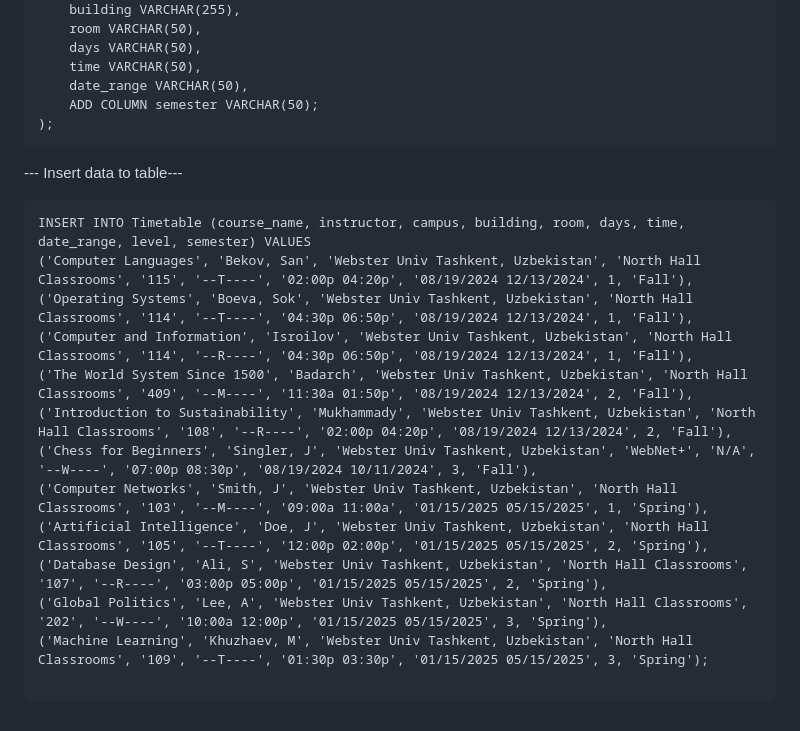
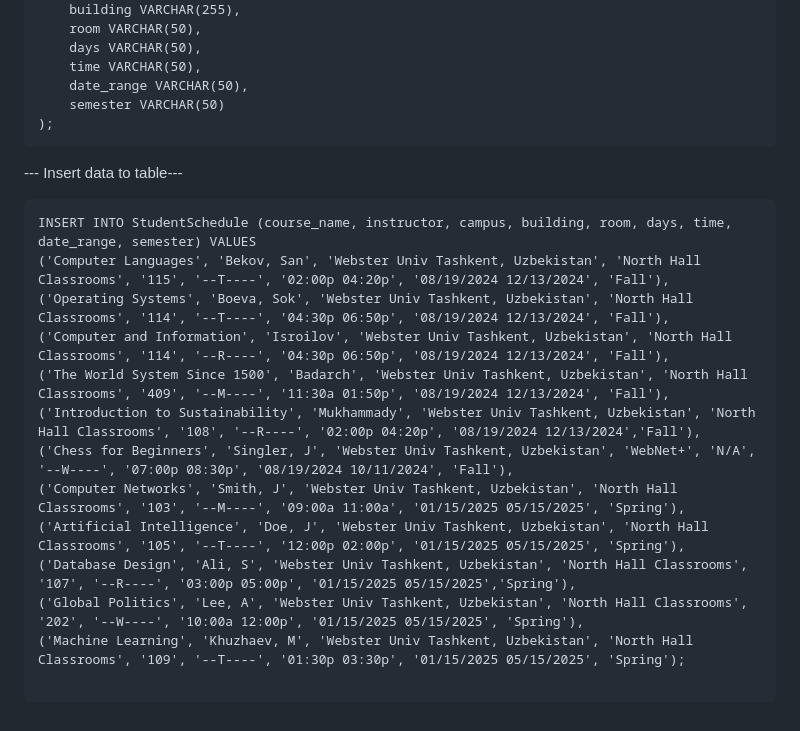
Before and after one commit to KamilaOtabekova/Mini-project-of-Kamila-Otabekova, a Markdown page: README.md, the part around the change. Rendered like a GitHub page.

````diff
--- a/README.md
+++ b/README.md
@@ -43,22 +43,22 @@ CREATE TABLE StudentSchedule (
     days VARCHAR(50),
     time VARCHAR(50),
     date_range VARCHAR(50),
-    ADD COLUMN semester VARCHAR(50);
+    semester VARCHAR(50)
 );
 ```
 --- Insert data to table---
 ```
-INSERT INTO Timetable (course_name, instructor, campus, building, room, days, time, date_range, level, semester) VALUES
-('Computer Languages', 'Bekov, San', 'Webster Univ Tashkent, Uzbekistan', 'North Hall Classrooms', '115', '--T----', '02:00p 04:20p', '08/19/2024 12/13/2024', 1, 'Fall'),
-('Operating Systems', 'Boeva, Sok', 'Webster Univ Tashkent, Uzbekistan', 'North Hall Classrooms', '114', '--T----', '04:30p 06:50p', '08/19/2024 12/13/2024', 1, 'Fall'),
-('Computer and Information', 'Isroilov', 'Webster Univ Tashkent, Uzbekistan', 'North Hall Classrooms', '114', '--R----', '04:30p 06:50p', '08/19/2024 12/13/2024', 1, 'Fall'),
-('The World System Since 1500', 'Badarch', 'Webster Univ Tashkent, Uzbekistan', 'North Hall Classrooms', '409', '--M----', '11:30a 01:50p', '08/19/2024 12/13/2024', 2, 'Fall'),
-('Introduction to Sustainability', 'Mukhammady', 'Webster Univ Tashkent, Uzbekistan', 'North Hall Classrooms', '108', '--R----', '02:00p 04:20p', '08/19/2024 12/13/2024', 2, 'Fall'),
-('Chess for Beginners', 'Singler, J', 'Webster Univ Tashkent, Uzbekistan', 'WebNet+', 'N/A', '--W----', '07:00p 08:30p', '08/19/2024 10/11/2024', 3, 'Fall'),
-('Computer Networks', 'Smith, J', 'Webster Univ Tashkent, Uzbekistan', 'North Hall Classrooms', '103', '--M----', '09:00a 11:00a', '01/15/2025 05/15/2025', 1, 'Spring'),
-('Artificial Intelligence', 'Doe, J', 'Webster Univ Tashkent, Uzbekistan', 'North Hall Classrooms', '105', '--T----', '12:00p 02:00p', '01/15/2025 05/15/2025', 2, 'Spring'),
-('Database Design', 'Ali, S', 'Webster Univ Tashkent, Uzbekistan', 'North Hall Classrooms', '107', '--R----', '03:00p 05:00p', '01/15/2025 05/15/2025', 2, 'Spring'),
-('Global Politics', 'Lee, A', 'Webster Univ Tashkent, Uzbekistan', 'North Hall Classrooms', '202', '--W----', '10:00a 12:00p', '01/15/2025 05/15/2025', 3, 'Spring'),
-('Machine Learning', 'Khuzhaev, M', 'Webster Univ Tashkent, Uzbekistan', 'North Hall Classrooms', '109', '--T----', '01:30p 03:30p', '01/15/2025 05/15/2025', 3, 'Spring');
+INSERT INTO StudentSchedule (course_name, instructor, campus, building, room, days, time, date_range, semester) VALUES
+('Computer Languages', 'Bekov, San', 'Webster Univ Tashkent, Uzbekistan', 'North Hall Classrooms', '115', '--T----', '02:00p 04:20p', '08/19/2024 12/13/2024', 'Fall'),
+('Operating Systems', 'Boeva, Sok', 'Webster Univ Tashkent, Uzbekistan', 'North Hall Classrooms', '114', '--T----', '04:30p 06:50p', '08/19/2024 12/13/2024', 'Fall'),
+('Computer and Information', 'Isroilov', 'Webster Univ Tashkent, Uzbekistan', 'North Hall Classrooms', '114', '--R----', '04:30p 06:50p', '08/19/2024 12/13/2024', 'Fall'),
+('The World System Since 1500', 'Badarch', 'Webster Univ Tashkent, Uzbekistan', 'North Hall Classrooms', '409', '--M----', '11:30a 01:50p', '08/19/2024 12/13/2024', 'Fall'),
+('Introduction to Sustainability', 'Mukhammady', 'Webster Univ Tashkent, Uzbekistan', 'North Hall Classrooms', '108', '--R----', '02:00p 04:20p', '08/19/2024 12/13/2024','Fall'),
+('Chess for Beginners', 'Singler, J', 'Webster Univ Tashkent, Uzbekistan', 'WebNet+', 'N/A', '--W----', '07:00p 08:30p', '08/19/2024 10/11/2024', 'Fall'),
+('Computer Networks', 'Smith, J', 'Webster Univ Tashkent, Uzbekistan', 'North Hall Classrooms', '103', '--M----', '09:00a 11:00a', '01/15/2025 05/15/2025', 'Spring'),
+('Artificial Intelligence', 'Doe, J', 'Webster Univ Tashkent, Uzbekistan', 'North Hall Classrooms', '105', '--T----', '12:00p 02:00p', '01/15/2025 05/15/2025', 'Spring'),
+('Database Design', 'Ali, S', 'Webster Univ Tashkent, Uzbekistan', 'North Hall Classrooms', '107', '--R----', '03:00p 05:00p', '01/15/2025 05/15/2025','Spring'),
+('Global Politics', 'Lee, A', 'Webster Univ Tashkent, Uzbekistan', 'North Hall Classrooms', '202', '--W----', '10:00a 12:00p', '01/15/2025 05/15/2025', 'Spring'),
+('Machine Learning', 'Khuzhaev, M', 'Webster Univ Tashkent, Uzbekistan', 'North Hall Classrooms', '109', '--T----', '01:30p 03:30p', '01/15/2025 05/15/2025', 'Spring');
 
 ```
````
